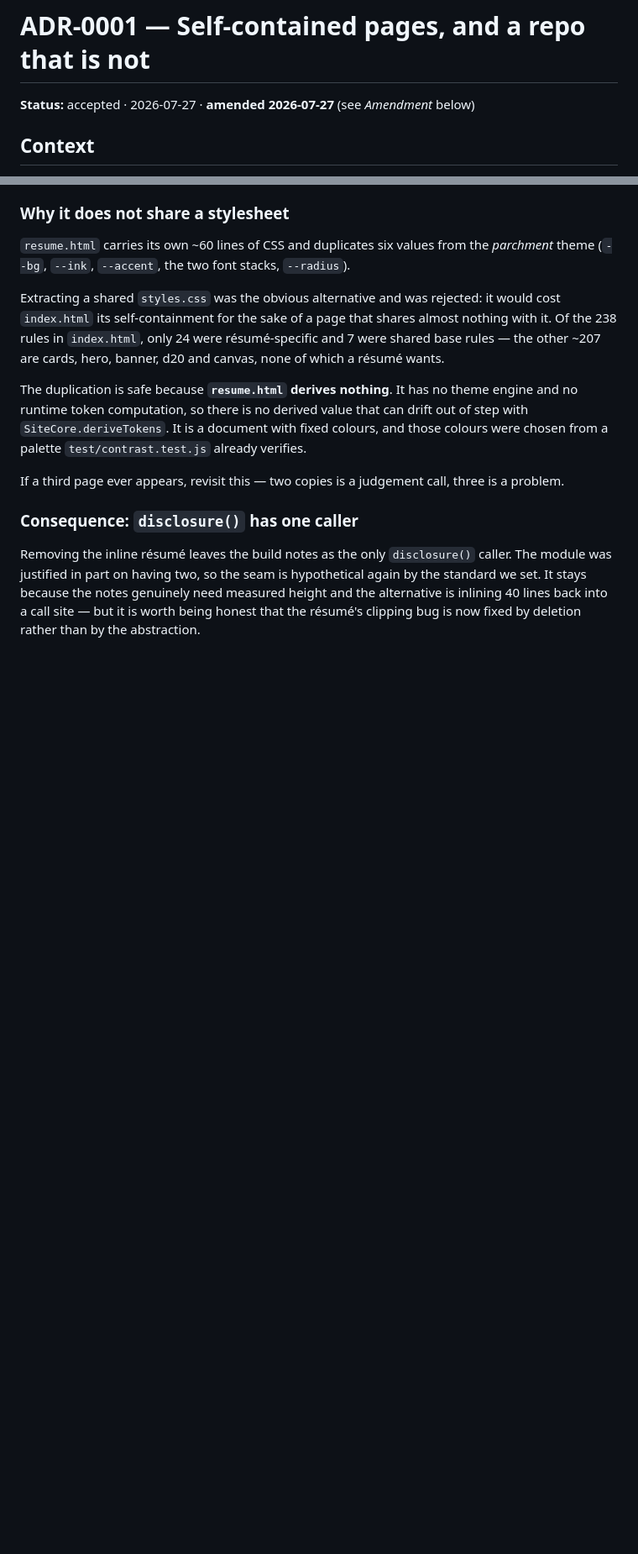
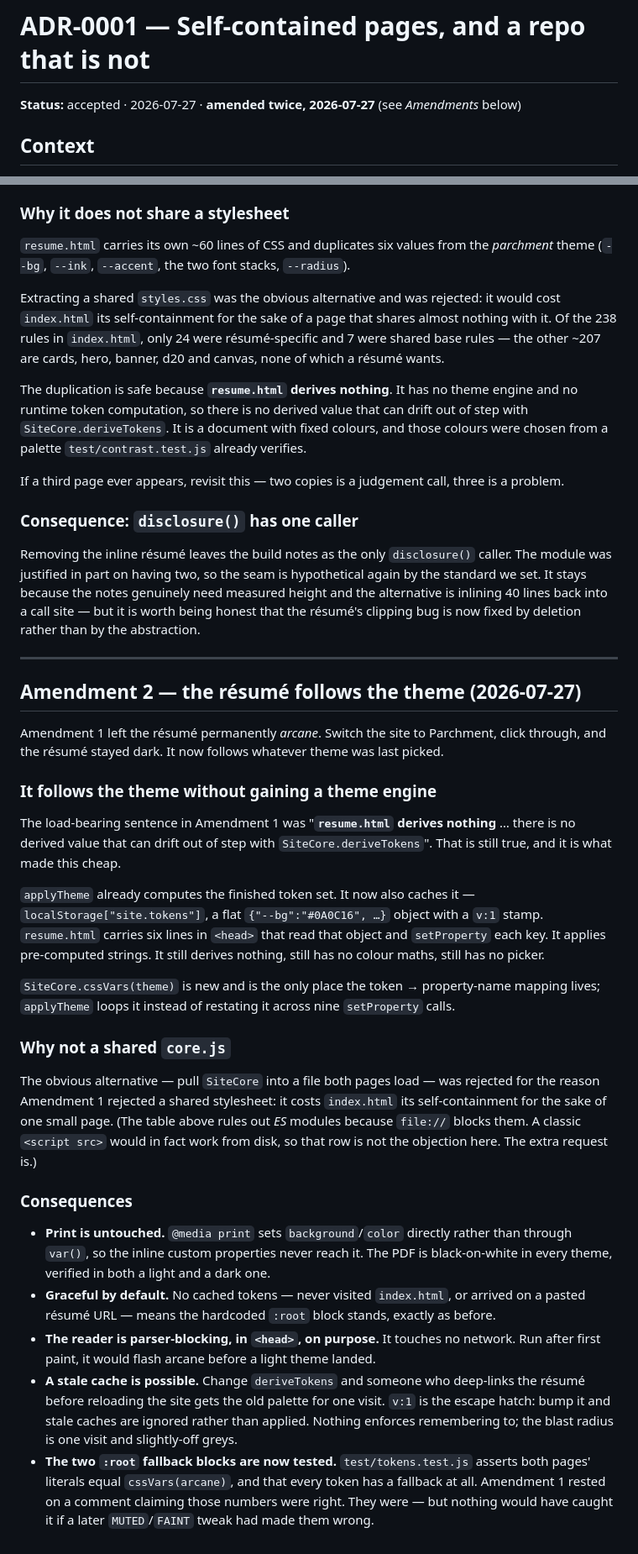
Before and after one commit to The-Data-is-a-lie/personal-website, a Markdown page: docs/adr/0001-single-file-site.md, 2 parts joined by grey strips. Shown at 84% size. Rendered like a GitHub page; blank space fills up the shorter version.

Commit message:
docs(adr): record how the resume follows the theme
Amendment 1 rested on "resume.html derives nothing". That is still the
load-bearing claim and still true -- the page applies a cached token set
rather than computing one -- so it is worth writing down why, before
someone reads the new head script as a second theme engine.

Also records why a shared core.js was rejected, and corrects a detail in
the alternatives table: file:// blocks ES modules, but a classic script
src would have loaded fine from disk. The objection is the extra request,
not the protocol.

Co-Authored-By: Claude <noreply@anthropic.com>

```diff
--- a/docs/adr/0001-single-file-site.md
+++ b/docs/adr/0001-single-file-site.md
@@ -1,6 +1,6 @@
 # ADR-0001 — Self-contained pages, and a repo that is not
 
-**Status:** accepted · 2026-07-27 · **amended 2026-07-27** (see *Amendment* below)
+**Status:** accepted · 2026-07-27 · **amended twice, 2026-07-27** (see *Amendments* below)
 
 ## Context
 
@@ -94,3 +94,51 @@ module was justified in part on having two, so the seam is hypothetical again by
 standard we set. It stays because the notes genuinely need measured height and the
 alternative is inlining 40 lines back into a call site — but it is worth being honest that
 the résumé's clipping bug is now fixed by deletion rather than by the abstraction.
+
+---
+
+## Amendment 2 — the résumé follows the theme (2026-07-27)
+
+Amendment 1 left the résumé permanently *arcane*. Switch the site to Parchment, click
+through, and the résumé stayed dark. It now follows whatever theme was last picked.
+
+### It follows the theme without gaining a theme engine
+
+The load-bearing sentence in Amendment 1 was "**`resume.html` derives nothing** … there is
+no derived value that can drift out of step with `SiteCore.deriveTokens`". That is still
+true, and it is what made this cheap.
+
+`applyTheme` already computes the finished token set. It now also caches it —
+`localStorage["site.tokens"]`, a flat `{"--bg":"#0A0C16", …}` object with a `v:1` stamp.
+`resume.html` carries six lines in `<head>` that read that object and `setProperty` each
+key. It applies pre-computed strings. It still derives nothing, still has no colour maths,
+still has no picker.
+
+`SiteCore.cssVars(theme)` is new and is the only place the token → property-name mapping
+lives; `applyTheme` loops it instead of restating it across nine `setProperty` calls.
+
+### Why not a shared `core.js`
+
+The obvious alternative — pull `SiteCore` into a file both pages load — was rejected for
+the reason Amendment 1 rejected a shared stylesheet: it costs `index.html` its
+self-containment for the sake of one small page. (The table above rules out *ES* modules
+because `file://` blocks them. A classic `<script src>` would in fact work from disk, so
+that row is not the objection here. The extra request is.)
+
+### Consequences
+
+- **Print is untouched.** `@media print` sets `background`/`color` directly rather than
+  through `var()`, so the inline custom properties never reach it. The PDF is
+  black-on-white in every theme, verified in both a light and a dark one.
+- **Graceful by default.** No cached tokens — never visited `index.html`, or arrived on a
+  pasted résumé URL — means the hardcoded `:root` block stands, exactly as before.
+- **The reader is parser-blocking, in `<head>`, on purpose.** It touches no network. Run
+  after first paint, it would flash arcane before a light theme landed.
+- **A stale cache is possible.** Change `deriveTokens` and someone who deep-links the
+  résumé before reloading the site gets the old palette for one visit. `v:1` is the escape
+  hatch: bump it and stale caches are ignored rather than applied. Nothing enforces
+  remembering to; the blast radius is one visit and slightly-off greys.
+- **The two `:root` fallback blocks are now tested.** `test/tokens.test.js` asserts both
+  pages' literals equal `cssVars(arcane)`, and that every token has a fallback at all.
+  Amendment 1 rested on a comment claiming those numbers were right. They were — but
+  nothing would have caught it if a later `MUTED`/`FAINT` tweak had made them wrong.
```
Also changed, not shown: other parts of docs/adr/0001-single-file-site.md (+1 -1 lines).
